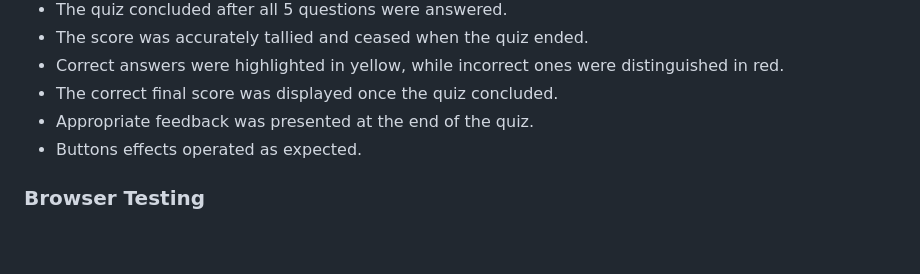
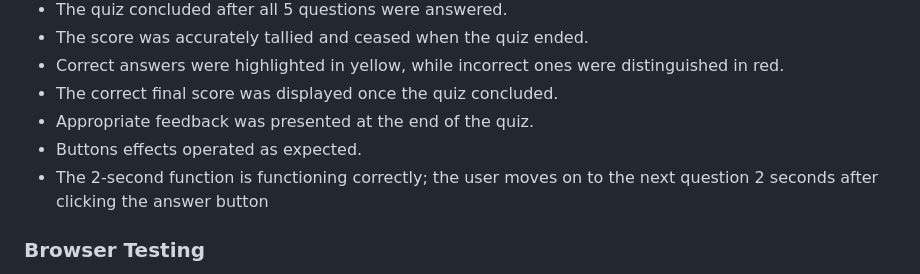
Before and after one commit to AmirShkolnik/DidYouKnow, a Markdown page: README.md, the part around the change. Drawn GitHub-style; blank space fills up the shorter version.

Commit message:
readme - update Quiz Testing bullets

```diff
--- a/README.md
+++ b/README.md
@@ -371,6 +371,7 @@ The quiz was thoroughly tested by friends and family to ensure everything functi
 - The correct final score was displayed once the quiz concluded.
 - Appropriate feedback was presented at the end of the quiz.
 - Buttons effects operated as expected.
+- The 2-second function is functioning correctly; the user moves on to the next question 2 seconds after clicking the answer button
 
 ### Browser Testing
 
```
